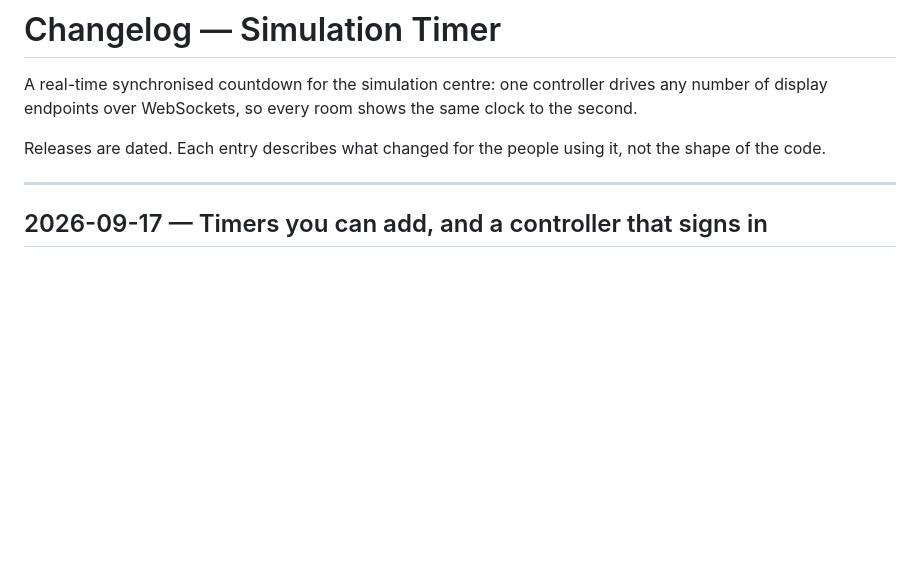
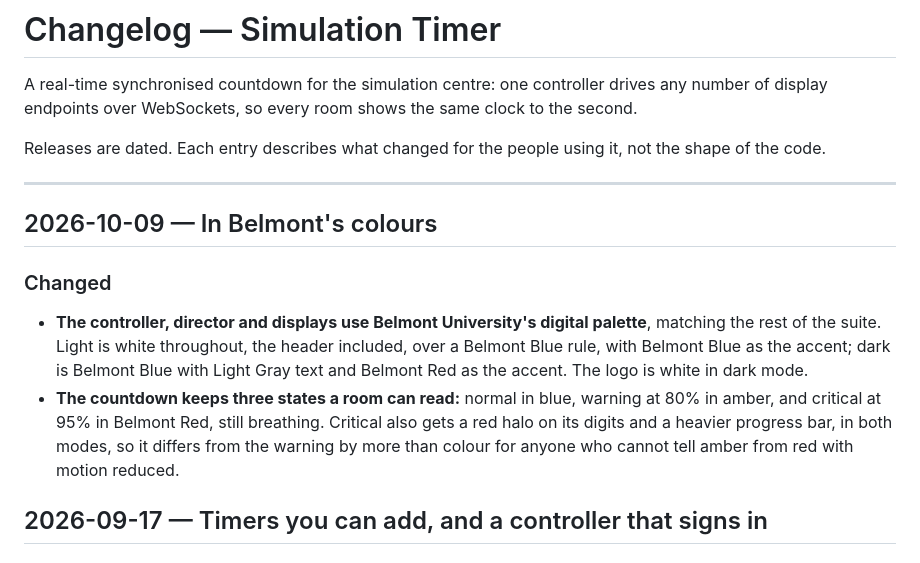
Before and after one commit to Simulation1900/StageTimer, a Markdown page: CHANGELOG.md, the part around the change. Drawn GitHub-style; blank space fills up the shorter version.

Commit message:
Record the move to Belmont's colours
Co-Authored-By: Claude Opus 5.5 <noreply@anthropic.com>

```diff
--- a/CHANGELOG.md
+++ b/CHANGELOG.md
@@ -8,6 +8,20 @@ Releases are dated. Each entry describes what changed for the people using it,
 not the shape of the code.
 
 ---
+
+## 2026-10-09 — In Belmont's colours
+
+### Changed
+- **The controller, director and displays use Belmont University's digital
+  palette**, matching the rest of the suite. Light is white throughout, the
+  header included, over a Belmont Blue rule, with Belmont Blue as the accent;
+  dark is Belmont Blue with Light Gray text and Belmont Red as the accent. The
+  logo is white in dark mode.
+- **The countdown keeps three states a room can read:** normal in blue,
+  warning at 80% in amber, and critical at 95% in Belmont Red, still
+  breathing. Critical also gets a red halo on its digits and a heavier
+  progress bar, in both modes, so it differs from the warning by more than
+  colour for anyone who cannot tell amber from red with motion reduced.
 
 ## 2026-09-17 — Timers you can add, and a controller that signs in
 
```
